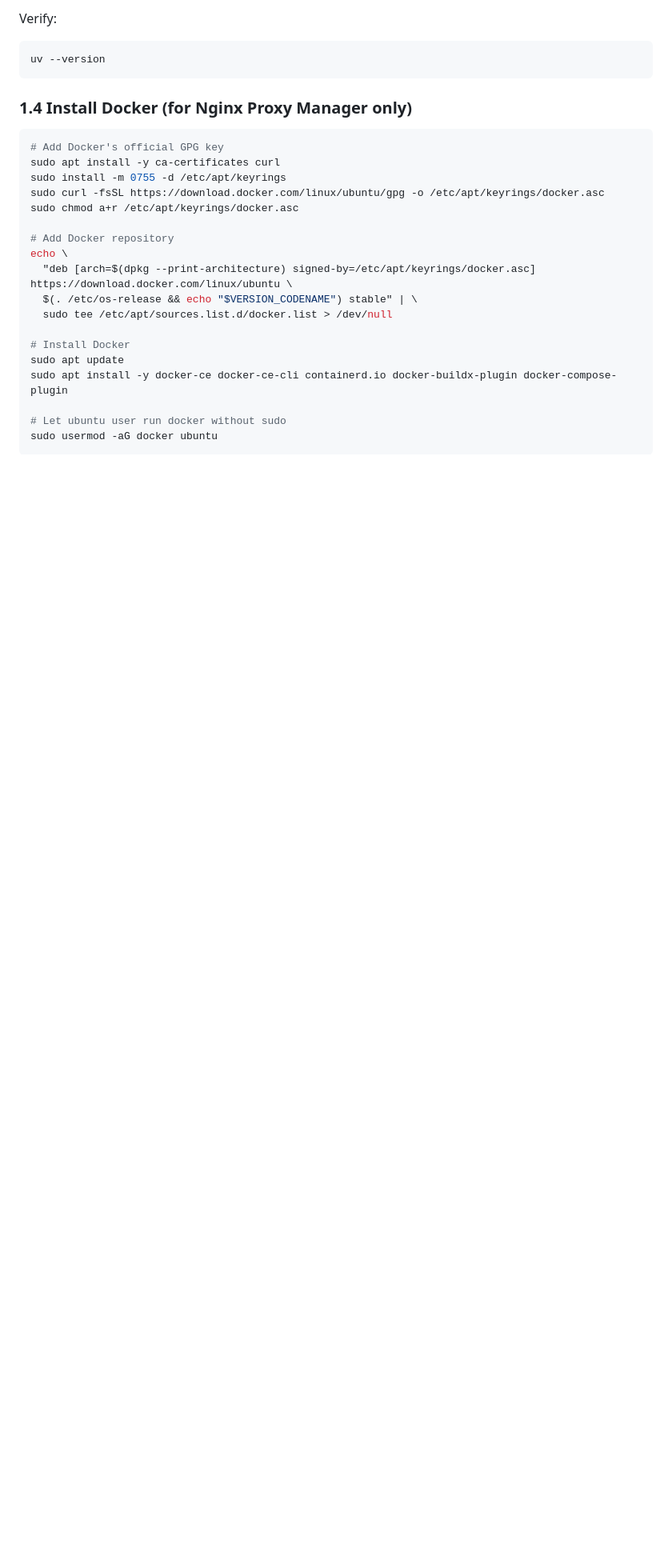
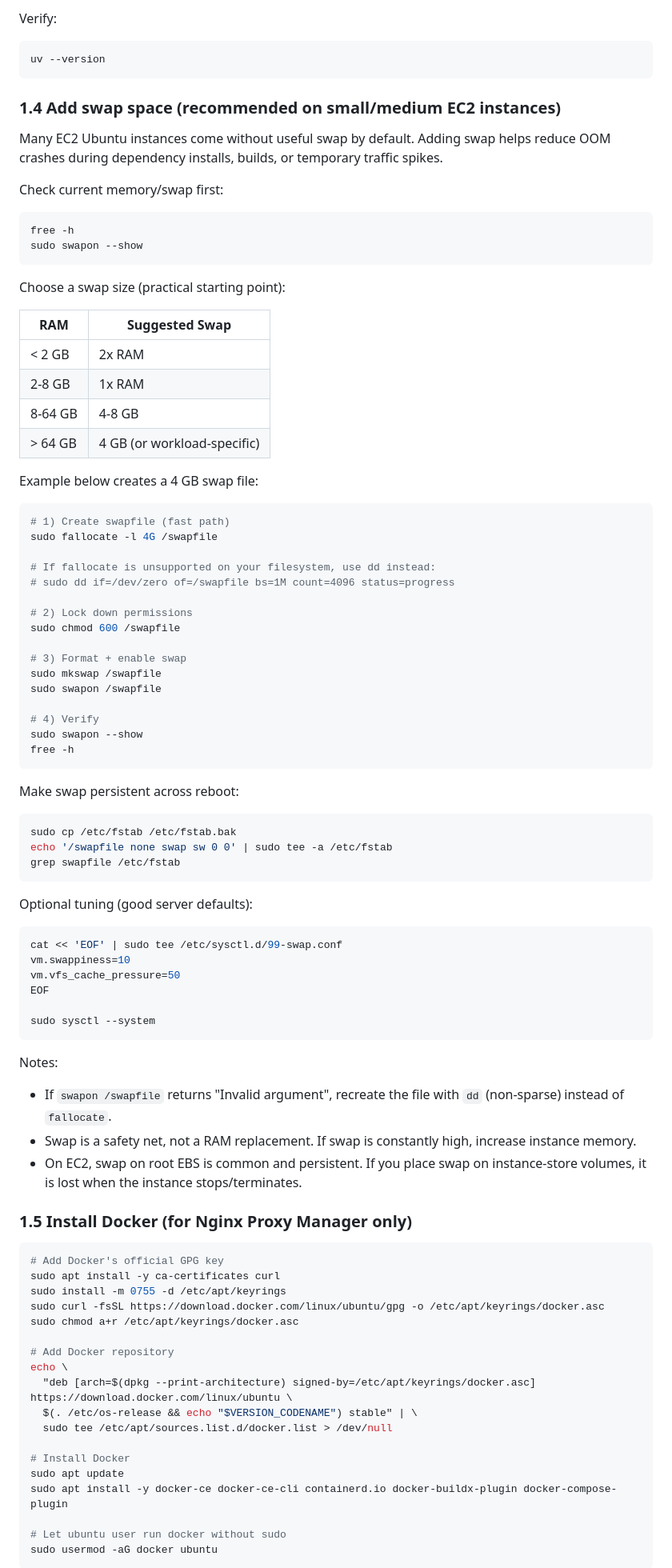
Before and after one commit to lurkingryuu/ABAC_Sak, a Markdown page: DEPLOYMENT_AWS.md, the part around one of its changes. Shown at 80% size. Drawn GitHub-style; blank space fills up the shorter version.

Commit message:
feat: add swap space configuration for small/medium EC2 instances

````diff
--- a/DEPLOYMENT_AWS.md
+++ b/DEPLOYMENT_AWS.md
@@ -61,7 +61,72 @@ Verify:
 uv --version
 ```
 
-### 1.4 Install Docker (for Nginx Proxy Manager only)
+### 1.4 Add swap space (recommended on small/medium EC2 instances)
+
+Many EC2 Ubuntu instances come without useful swap by default. Adding swap helps reduce OOM crashes during dependency installs, builds, or temporary traffic spikes.
+
+Check current memory/swap first:
+
+```bash
+free -h
+sudo swapon --show
+```
+
+Choose a swap size (practical starting point):
+
+| RAM | Suggested Swap |
+|-----|----------------|
+| < 2 GB | 2x RAM |
+| 2-8 GB | 1x RAM |
+| 8-64 GB | 4-8 GB |
+| > 64 GB | 4 GB (or workload-specific) |
+
+Example below creates a 4 GB swap file:
+
+```bash
+# 1) Create swapfile (fast path)
+sudo fallocate -l 4G /swapfile
+
+# If fallocate is unsupported on your filesystem, use dd instead:
+# sudo dd if=/dev/zero of=/swapfile bs=1M count=4096 status=progress
+
+# 2) Lock down permissions
+sudo chmod 600 /swapfile
+
+# 3) Format + enable swap
+sudo mkswap /swapfile
+sudo swapon /swapfile
+
+# 4) Verify
+sudo swapon --show
+free -h
+```
+
+Make swap persistent across reboot:
+
+```bash
+sudo cp /etc/fstab /etc/fstab.bak
+echo '/swapfile none swap sw 0 0' | sudo tee -a /etc/fstab
+grep swapfile /etc/fstab
+```
+
+Optional tuning (good server defaults):
+
+```bash
+cat << 'EOF' | sudo tee /etc/sysctl.d/99-swap.conf
+vm.swappiness=10
+vm.vfs_cache_pressure=50
+EOF
+
+sudo sysctl --system
+```
+
+Notes:
+- If `swapon /swapfile` returns "Invalid argument", recreate the file with `dd` (non-sparse) instead of `fallocate`.
+- Swap is a safety net, not a RAM replacement. If swap is constantly high, increase instance memory.
+- On EC2, swap on root EBS is common and persistent. If you place swap on instance-store volumes, it is lost when the instance stops/terminates.
+
+### 1.5 Install Docker (for Nginx Proxy Manager only)
 
 ```bash
 # Add Docker's official GPG key
````
Also changed, not shown: other parts of DEPLOYMENT_AWS.md (+3 -3 lines).
